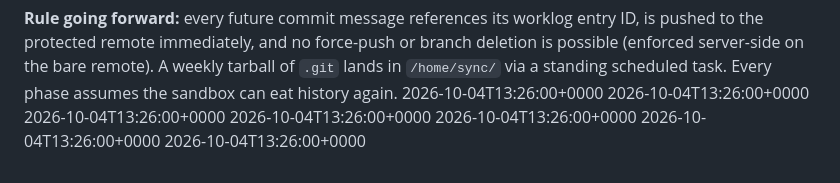
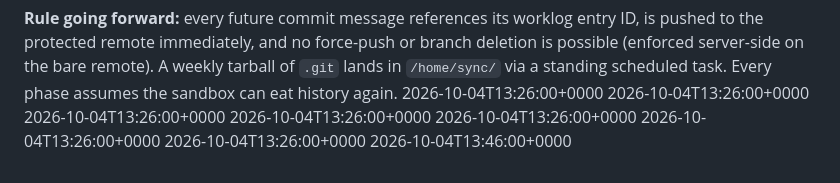
Before and after one commit to muhammadwhizz-web/royal-red, a Markdown page: docs/git-history-reconstruction.md, the part around the change. GitHub-like rendering.

```diff
--- a/docs/git-history-reconstruction.md
+++ b/docs/git-history-reconstruction.md
@@ -55,3 +55,4 @@ history again.
 2026-10-04T13:26:00+0000
 2026-10-04T13:26:00+0000
 2026-10-04T13:26:00+0000
+2026-10-04T13:46:00+0000
```
